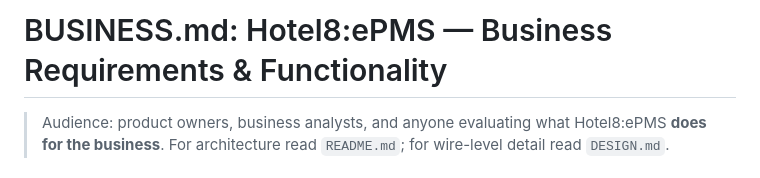
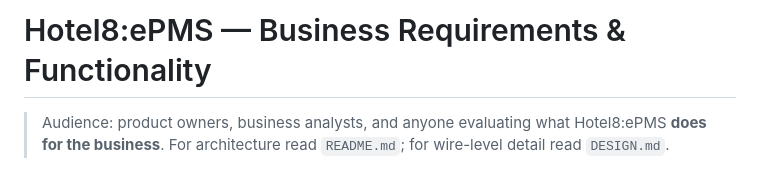
Before and after one commit to Hotel8/hotel8-epms, a Markdown page: BUSINESS.md, the part around the change. Drawn GitHub-style.

Commit message:
docs: BUSINESS/DESIGN title header — drop the 'BUSINESS.md:'/'DESIGN.md:' prefix

```diff
--- a/BUSINESS.md
+++ b/BUSINESS.md
@@ -1,4 +1,4 @@
-# BUSINESS.md: Hotel8:ePMS — Business Requirements & Functionality
+# Hotel8:ePMS — Business Requirements & Functionality
 
 > Audience: product owners, business analysts, and anyone evaluating what
 > Hotel8:ePMS **does for the business**. For architecture read `README.md`;
```
Also changed, not shown: DESIGN.md (+1 -1 lines).
